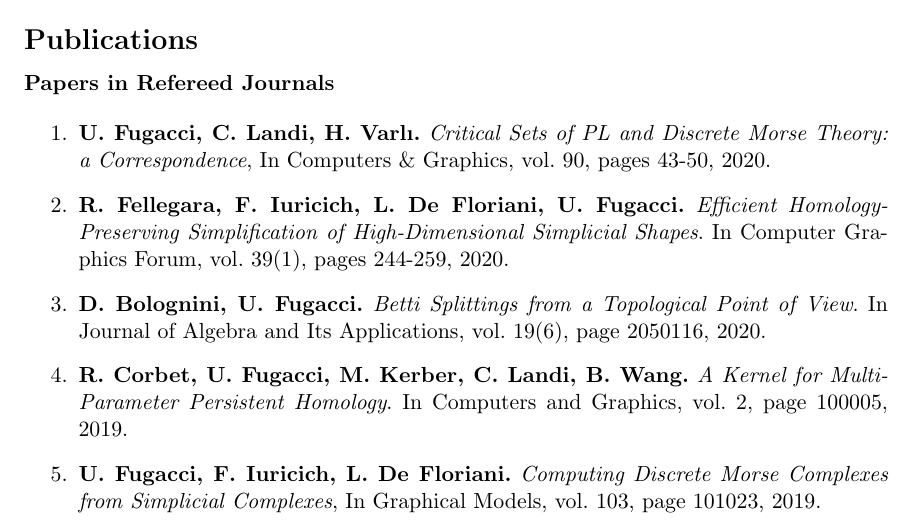
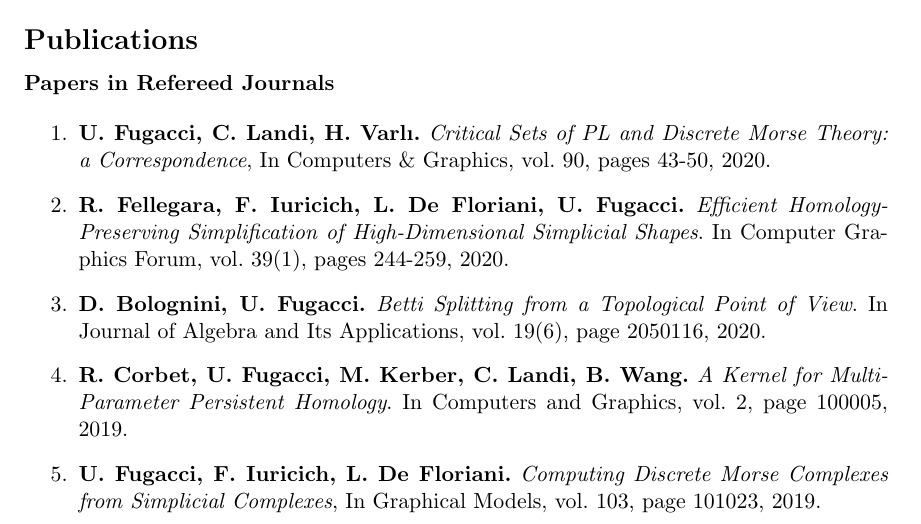
Before and after one commit to fugacci/home, a LaTeX CV (FugacciCV.tex): part of page 2 of 10, cut so that both start at the same text. Compiled offline with pdfLaTeX.

Commit message:
Add files via upload

```diff
--- a/FugacciCV.tex
+++ b/FugacciCV.tex
@@ -151,7 +151,7 @@
 
 \item {\bf R. Fellegara, F. Iuricich, L. De Floriani, U. Fugacci.} {\em Efficient Homology-Preserving Simplification of High-Dimensional Simplicial Shapes}. In Computer Graphics Forum, vol. 39(1), pages 244-259, 2020.
 
-\item {\bf D. Bolognini, U. Fugacci.} {\em Betti Splittings from a Topological Point of View}. In Journal of Algebra and Its Applications, vol. 19(6), page 2050116, 2020.
+\item {\bf D. Bolognini, U. Fugacci.} {\em Betti Splitting from a Topological Point of View}. In Journal of Algebra and Its Applications, vol. 19(6), page 2050116, 2020.
 
 \item {\bf R. Corbet, U. Fugacci, M. Kerber, C. Landi, B. Wang.} {\em A Kernel for Multi-Parameter Persistent Homology}. In Computers and Graphics, vol. 2, page 100005, 2019.
 
```
Also changed, not shown: FugacciCV.pdf.
